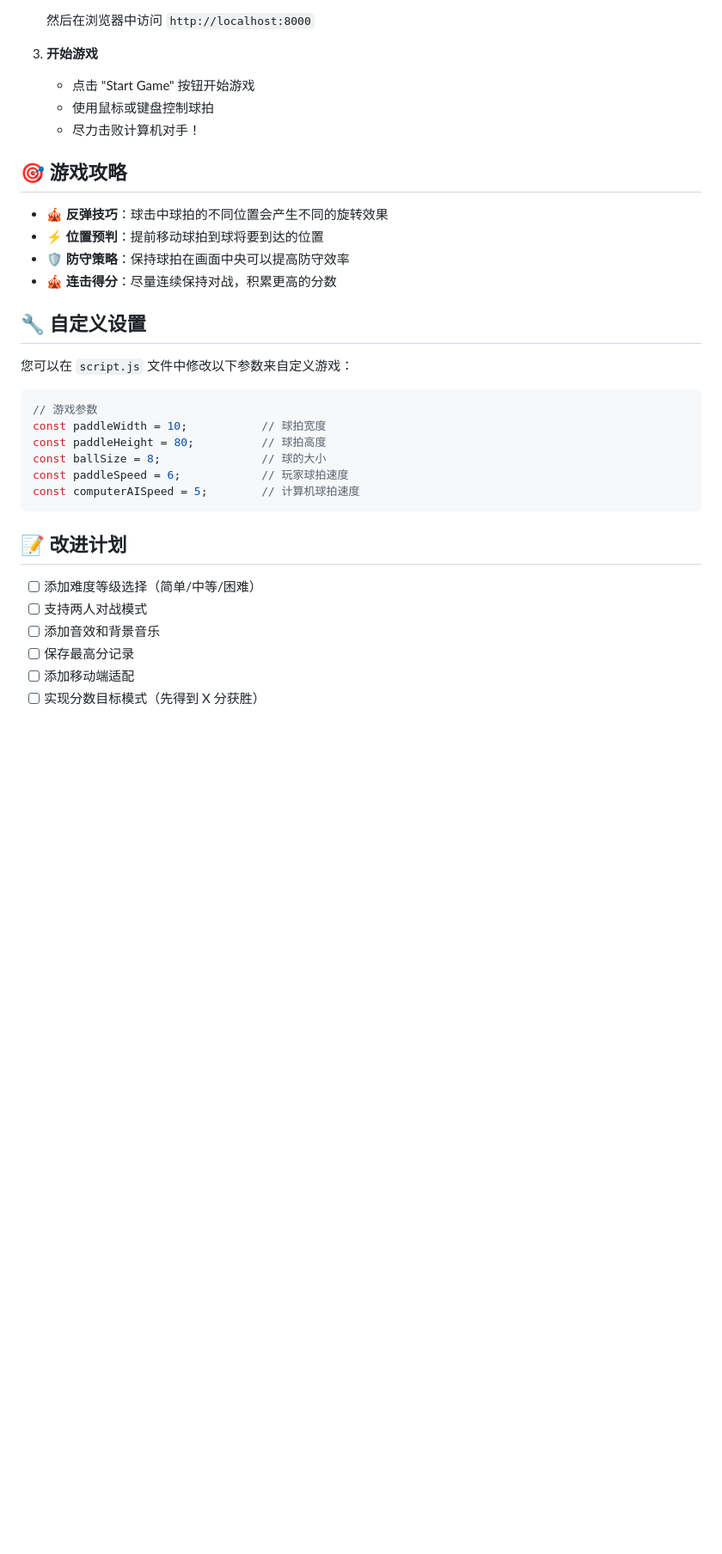
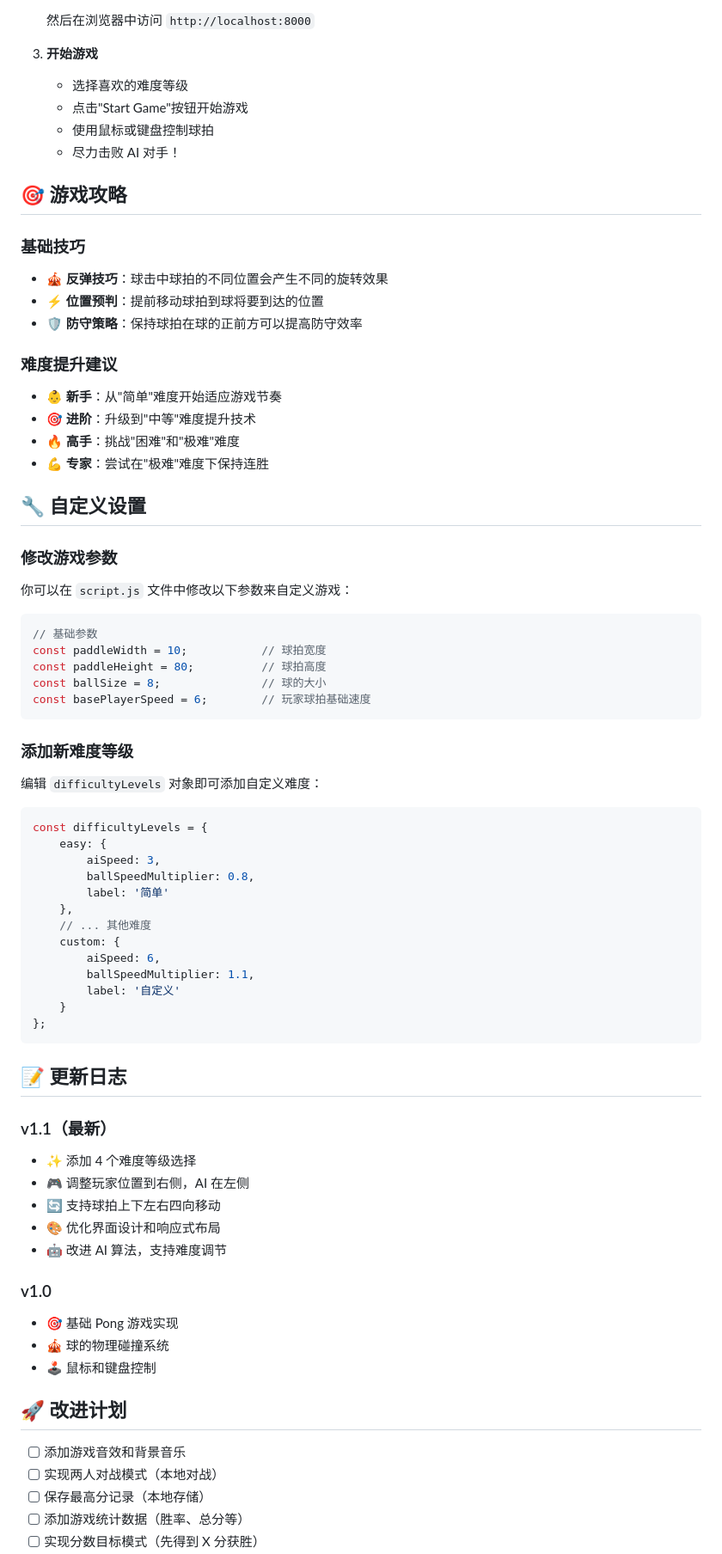
Before and after one commit to 7PHW/pong-game, a Markdown page: README.md, the part around one of its changes. Shown at 86% size. Rendered like a GitHub page; blank space fills up the shorter version.

````diff
--- a/README.md
+++ b/README.md
@@ -86,35 +98,74 @@ cd pong-game
    然后在浏览器中访问 `http://localhost:8000`
 
 3. **开始游戏**
-   - 点击 "Start Game" 按钮开始游戏
+   - 选择喜欢的难度等级
+   - 点击"Start Game"按钮开始游戏
    - 使用鼠标或键盘控制球拍
-   - 尽力击败计算机对手！
+   - 尽力击败 AI 对手！
 
 ## 🎯 游戏攻略
 
+### 基础技巧
 - 🎪 **反弹技巧**：球击中球拍的不同位置会产生不同的旋转效果
 - ⚡ **位置预判**：提前移动球拍到球将要到达的位置
-- 🛡️ **防守策略**：保持球拍在画面中央可以提高防守效率
-- 🎪 **连击得分**：尽量连续保持对战，积累更高的分数
+- 🛡️ **防守策略**：保持球拍在球的正前方可以提高防守效率
+
+### 难度提升建议
+- 👶 **新手**：从"简单"难度开始适应游戏节奏
+- 🎯 **进阶**：升级到"中等"难度提升技术
+- 🔥 **高手**：挑战"困难"和"极难"难度
+- 💪 **专家**：尝试在"极难"难度下保持连胜
 
 ## 🔧 自定义设置
 
-您可以在 `script.js` 文件中修改以下参数来自定义游戏：
+### 修改游戏参数
+你可以在 `script.js` 文件中修改以下参数来自定义游戏：
 
 ```javascript
-// 游戏参数
+// 基础参数
 const paddleWidth = 10;           // 球拍宽度
 const paddleHeight = 80;          // 球拍高度
 const ballSize = 8;               // 球的大小
-const paddleSpeed = 6;            // 玩家球拍速度
-const computerAISpeed = 5;        // 计算机球拍速度
+const basePlayerSpeed = 6;        // 玩家球拍基础速度
 ```
 
-## 📝 改进计划
+### 添加新难度等级
+编辑 `difficultyLevels` 对象即可添加自定义难度：
 
-- [ ] 添加难度等级选择（简单/中等/困难）
-- [ ] 支持两人对战模式
-- [ ] 添加音效和背景音乐
-- [ ] 保存最高分记录
-- [ ] 添加移动端适配
+```javascript
+const difficultyLevels = {
+    easy: {
+        aiSpeed: 3,
+        ballSpeedMultiplier: 0.8,
+        label: '简单'
+    },
+    // ... 其他难度
+    custom: {
+        aiSpeed: 6,
+        ballSpeedMultiplier: 1.1,
+        label: '自定义'
+    }
+};
+```
+
+## 📝 更新日志
+
+### v1.1（最新）
+- ✨ 添加 4 个难度等级选择
+- 🎮 调整玩家位置到右侧，AI 在左侧
+- 🔄 支持球拍上下左右四向移动
+- 🎨 优化界面设计和响应式布局
+- 🤖 改进 AI 算法，支持难度调节
+
+### v1.0
+- 🎯 基础 Pong 游戏实现
+- 🎪 球的物理碰撞系统
+- 🕹️ 鼠标和键盘控制
+
+## 🚀 改进计划
+
+- [ ] 添加游戏音效和背景音乐
+- [ ] 实现两人对战模式（本地对战）
+- [ ] 保存最高分记录（本地存储）
+- [ ] 添加游戏统计数据（胜率、总分等）
 - [ ] 实现分数目标模式（先得到 X 分获胜）
````
Also changed, not shown: other parts of README.md (+30 -12 lines).
